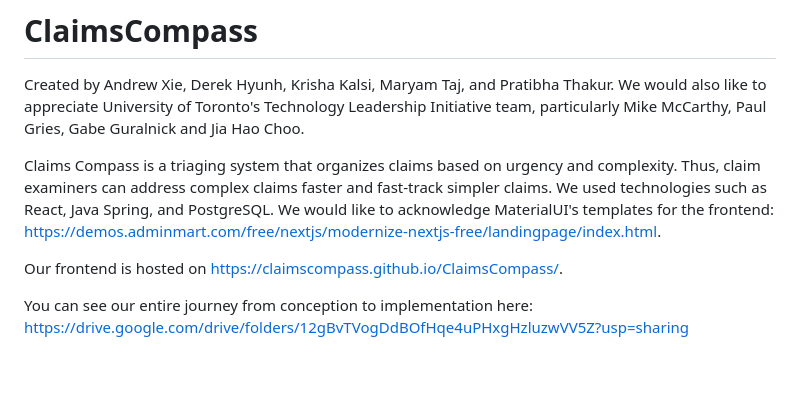
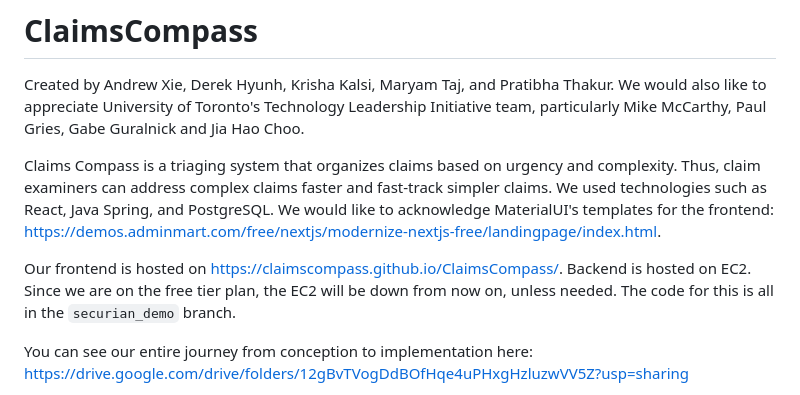
Before and after one commit to ClaimsCompass/ClaimsCompass, a Markdown page: README.md, the part around the change. GitHub-like rendering; blank space fills up the shorter version.

Commit message:
disclaimer for website hosting

```diff
--- a/README.md
+++ b/README.md
@@ -3,7 +3,9 @@ Created by Andrew Xie, Derek Hyunh, Krisha Kalsi, Maryam Taj, and Pratibha Thaku
 
 Claims Compass is a triaging system that organizes claims based on urgency and complexity. Thus, claim examiners can address complex claims faster and fast-track simpler claims. We used technologies such as React, Java Spring, and PostgreSQL. We would like to acknowledge MaterialUI's templates for the frontend: https://demos.adminmart.com/free/nextjs/modernize-nextjs-free/landingpage/index.html.
 
-Our frontend is hosted on https://claimscompass.github.io/ClaimsCompass/.
+Our frontend is hosted on https://claimscompass.github.io/ClaimsCompass/. Backend is hosted on EC2. Since we
+are on the free tier plan, the EC2 will be down from now on, unless needed. The code
+for this is all in the `securian_demo` branch.
 
 You can see our entire journey from conception to implementation here: https://drive.google.com/drive/folders/12gBvTVogDdBOfHqe4uPHxgHzluzwVV5Z?usp=sharing
 
```
